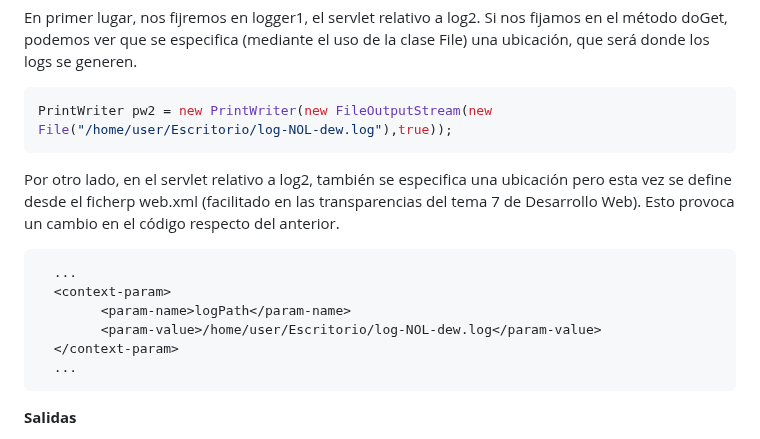
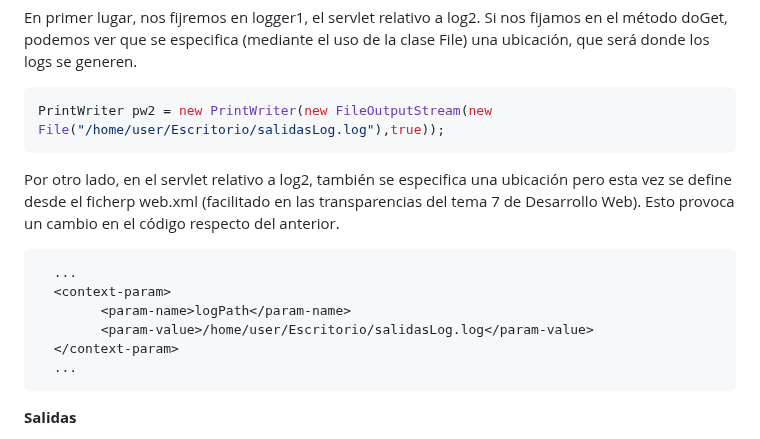
Before and after one commit to diegodev26/DEW-3TI11-L1, a Markdown page: README.md, the part around the change. Drawn GitHub-style.

Commit message:
archivo .log renombrado

````diff
--- a/README.md
+++ b/README.md
@@ -151,7 +151,7 @@ Los servlets incorporan dos métodos, doGet y doPost. Es aquí donde entran las
 En primer lugar, nos fijremos en logger1, el servlet relativo a log2. Si nos fijamos en el método doGet, podemos ver que se especifica
 (mediante el uso de la clase File) una ubicación, que será donde los logs se generen.
 ```java
-PrintWriter pw2 = new PrintWriter(new FileOutputStream(new File("/home/user/Escritorio/log-NOL-dew.log"),true));
+PrintWriter pw2 = new PrintWriter(new FileOutputStream(new File("/home/user/Escritorio/salidasLog.log"),true));
 ```
 Por otro lado, en el servlet relativo a log2, también se especifica una ubicación pero esta vez se define desde el ficherp web.xml (facilitado en las
 transparencias del tema 7 de Desarrollo Web). Esto provoca un cambio en el código respecto del anterior.
@@ -159,7 +159,7 @@ transparencias del tema 7 de Desarrollo Web). Esto provoca un cambio en el códi
   ...
   <context-param>
         <param-name>logPath</param-name>
-        <param-value>/home/user/Escritorio/log-NOL-dew.log</param-value>
+        <param-value>/home/user/Escritorio/salidasLog.log</param-value>
   </context-param>
   ...
   ```
````
